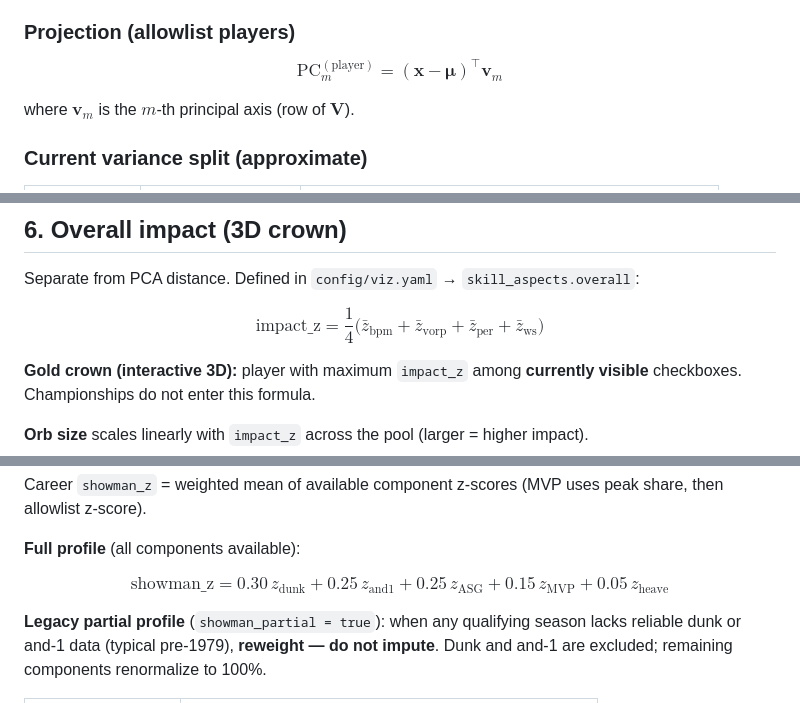
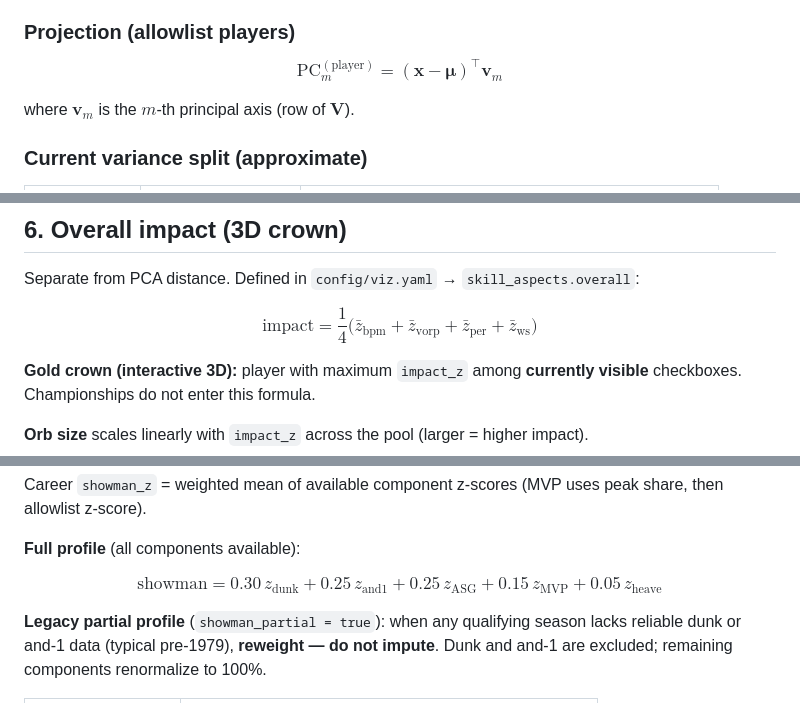
Before and after one commit to Micky-Huynh/GoatProject, a Markdown page: MATHS.md, 3 parts joined by grey strips. Drawn GitHub-style.

```diff
--- a/MATHS.md
+++ b/MATHS.md
@@ -113,7 +113,7 @@ $$\text{score\_pca\_whitened\_l2} = \|\tilde{\mathbf{p}}\|_2$$
 
 ### Projection (allowlist players)
 
-$$\text{PC}_m^{(\text{player})} = (\mathbf{x} - \boldsymbol{\mu})^\top \mathbf{v}_m$$
+$$\mathrm{PC}_m^{(\mathrm{player})} = (\mathbf{x} - \boldsymbol{\mu})^\top \mathbf{v}_m$$
 
 where $\mathbf{v}_m$ is the $m$-th principal axis (row of $\mathbf{V}$).
 
@@ -134,7 +134,7 @@ PC2 and PC3 are **style** axes, not universal "better/worse."
 
 Separate from PCA distance. Defined in `config/viz.yaml` → `skill_aspects.overall`:
 
-$$\text{impact\_z} = \frac{1}{4}\bigl(\bar{z}_{\text{bpm}} + \bar{z}_{\text{vorp}} + \bar{z}_{\text{per}} + \bar{z}_{\text{ws}}\bigr)$$
+$$\mathrm{impact} = \frac{1}{4}\bigl(\bar{z}_{\mathrm{bpm}} + \bar{z}_{\mathrm{vorp}} + \bar{z}_{\mathrm{per}} + \bar{z}_{\mathrm{ws}}\bigr)$$
 
 **Gold crown (interactive 3D):** player with maximum `impact_z` among **currently visible** checkboxes. Championships do not enter this formula.
 
@@ -285,7 +285,7 @@ Career `showman_z` = weighted mean of available component z-scores (MVP uses pea
 
 **Full profile** (all components available):
 
-$$\text{showman\_z} = 0.30\,z_{\text{dunk}} + 0.25\,z_{\text{and1}} + 0.25\,z_{\text{ASG}} + 0.15\,z_{\text{MVP}} + 0.05\,z_{\text{heave}}$$
+$$\mathrm{showman} = 0.30\,z_{\mathrm{dunk}} + 0.25\,z_{\mathrm{and1}} + 0.25\,z_{\mathrm{ASG}} + 0.15\,z_{\mathrm{MVP}} + 0.05\,z_{\mathrm{heave}}$$
 
 **Legacy partial profile** (`showman_partial = true`): when any qualifying season lacks reliable dunk or and-1 data (typical pre-1979), **reweight — do not impute**. Dunk and and-1 are excluded; remaining components renormalize to 100%.
 
```
Also changed, not shown: other parts of MATHS.md (+20 -20 lines).
